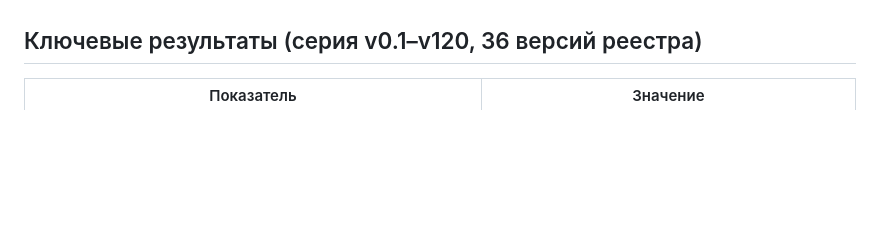
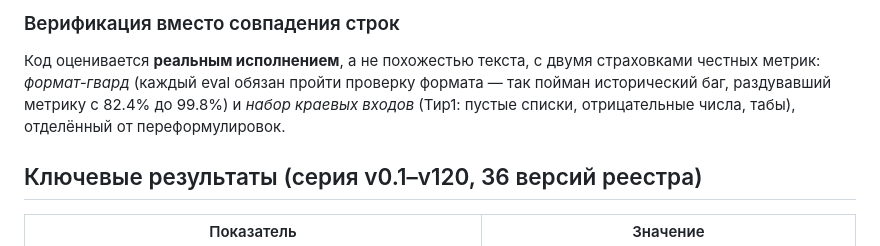
Before and after one commit to Xartman86/neuroca, a Markdown page: README.ru.md, the part around one of its changes. Drawn GitHub-style; blank space fills up the shorter version.

```diff
--- a/README.ru.md
+++ b/README.ru.md
@@ -72,3 +110,10 @@ EXEC-валидных (~51% выход). Корпус: 33 семейства а
+### Верификация вместо совпадения строк
+
+Код оценивается **реальным исполнением**, а не похожестью текста, с двумя
+страховками честных метрик: *формат-гвард* (каждый eval обязан пройти проверку
+формата — так пойман исторический баг, раздувавший метрику с 82.4% до 99.8%) и
+*набор краевых входов* (Тир1: пустые списки, отрицательные числа, табы),
+отделённый от переформулировок.
 
 ## Ключевые результаты (серия v0.1–v120, 36 версий реестра)
 
```
Also changed, not shown: other parts of README.ru.md (+67 -29 lines), README.md (+79 -34 lines).
